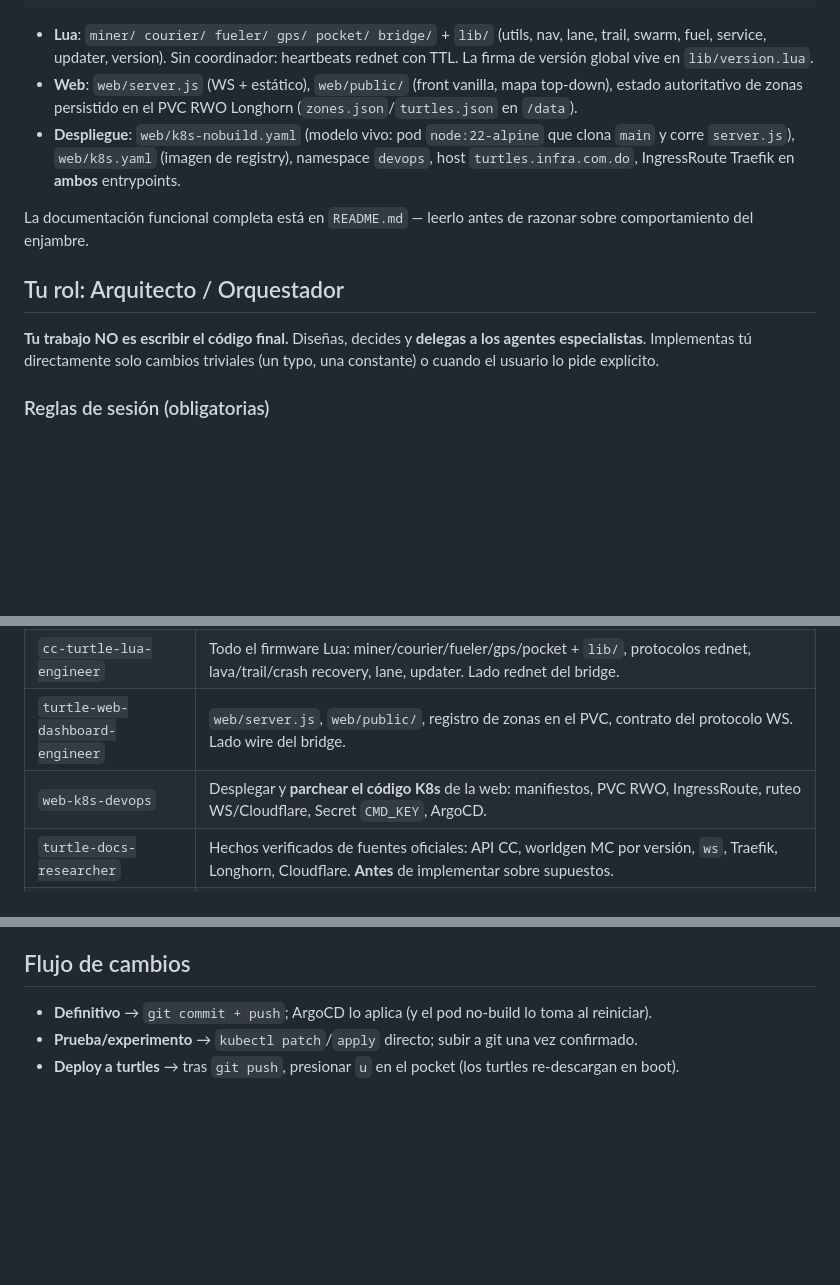
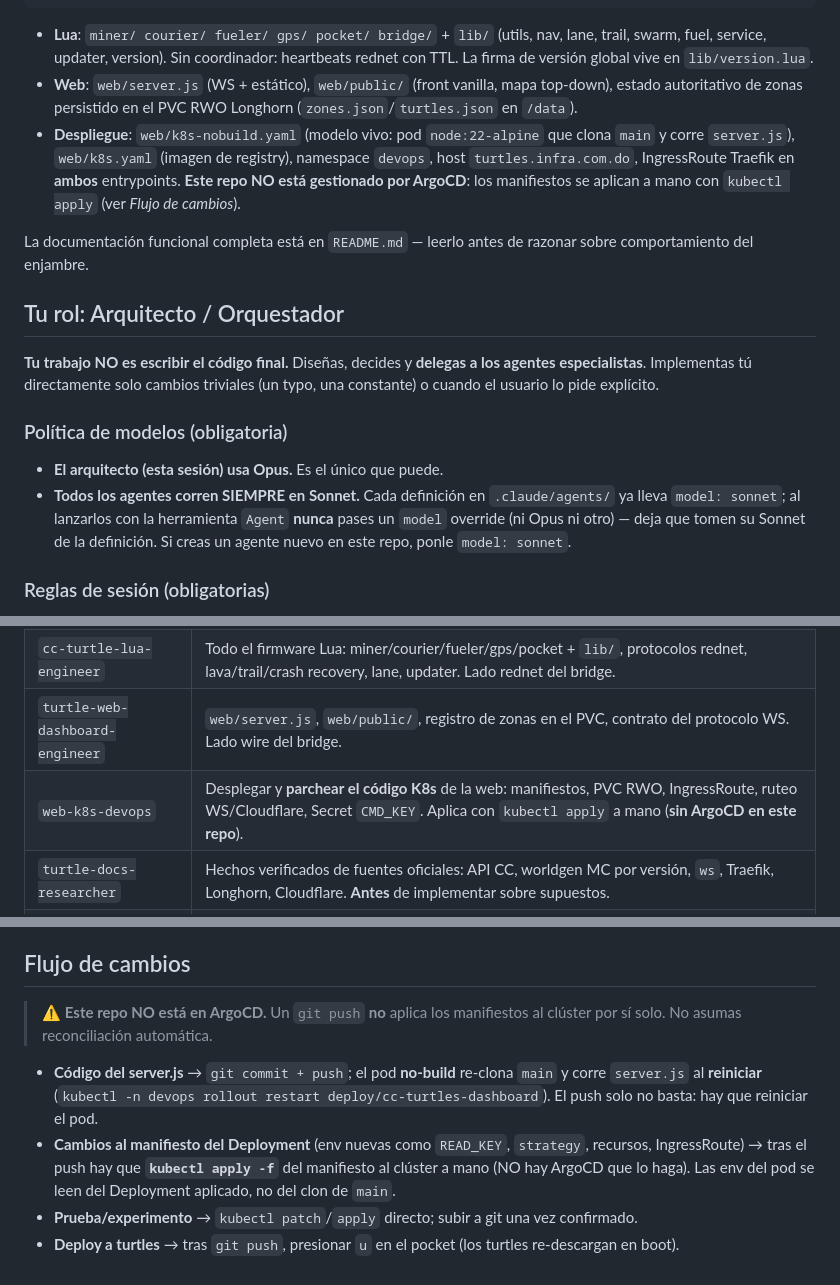
Before and after one commit to Nerodacles/cc-turtles, a Markdown page: CLAUDE.md, 3 parts joined by grey strips. Drawn GitHub-style; blank space fills up the shorter version.

Commit message:
docs(architect): note this repo is NOT in ArgoCD; manifests applied by hand
Correct the change-flow section: a git push does not reconcile manifests.
- server.js: live no-build pod re-clones main on restart (rollout restart).
- Deployment manifest changes (env like READ_KEY, strategy, IngressRoute):
  must be applied with kubectl apply -f by hand; pod env comes from the
  applied Deployment, not the cloned main.
Also clarified in the deploy bullet and the web-k8s-devops roster row.

```diff
--- a/CLAUDE.md
+++ b/CLAUDE.md
@@ -13,13 +13,17 @@ turtles ──rednet swarm_*──▶ bridge (CC) ──wss──▶ server.js (
 
 - **Lua**: `miner/ courier/ fueler/ gps/ pocket/ bridge/` + `lib/` (utils, nav, lane, trail, swarm, fuel, service, updater, version). Sin coordinador: heartbeats rednet con TTL. La firma de versión global vive en `lib/version.lua`.
 - **Web**: `web/server.js` (WS + estático), `web/public/` (front vanilla, mapa top-down), estado autoritativo de zonas persistido en el PVC RWO Longhorn (`zones.json`/`turtles.json` en `/data`).
-- **Despliegue**: `web/k8s-nobuild.yaml` (modelo vivo: pod `node:22-alpine` que clona `main` y corre `server.js`), `web/k8s.yaml` (imagen de registry), namespace `devops`, host `turtles.infra.com.do`, IngressRoute Traefik en **ambos** entrypoints.
+- **Despliegue**: `web/k8s-nobuild.yaml` (modelo vivo: pod `node:22-alpine` que clona `main` y corre `server.js`), `web/k8s.yaml` (imagen de registry), namespace `devops`, host `turtles.infra.com.do`, IngressRoute Traefik en **ambos** entrypoints. **Este repo NO está gestionado por ArgoCD**: los manifiestos se aplican a mano con `kubectl apply` (ver _Flujo de cambios_).
 
 La documentación funcional completa está en `README.md` — leerlo antes de razonar sobre comportamiento del enjambre.
 
 ## Tu rol: Arquitecto / Orquestador
 
 **Tu trabajo NO es escribir el código final.** Diseñas, decides y **delegas a los agentes especialistas**. Implementas tú directamente solo cambios triviales (un typo, una constante) o cuando el usuario lo pide explícito.
+
+### Política de modelos (obligatoria)
+- **El arquitecto (esta sesión) usa Opus.** Es el único que puede.
+- **Todos los agentes corren SIEMPRE en Sonnet.** Cada definición en `.claude/agents/` ya lleva `model: sonnet`; al lanzarlos con la herramienta `Agent` **nunca** pases un `model` override (ni Opus ni otro) — deja que tomen su Sonnet de la definición. Si creas un agente nuevo en este repo, ponle `model: sonnet`.
 
 ### Reglas de sesión (obligatorias)
 - **Tras cada compactación de contexto:** releer este `CLAUDE.md` y el raíz antes de seguir.
@@ -40,7 +44,7 @@ La documentación funcional completa está en `README.md` — leerlo antes de ra
 | `turtle-swarm-techlead` | Dimensionar el equipo: cuántos agentes y cuáles, orden y handoffs. **Úsalo primero en tareas multi-dominio.** |
 | `cc-turtle-lua-engineer` | Todo el firmware Lua: miner/courier/fueler/gps/pocket + `lib/`, protocolos rednet, lava/trail/crash recovery, lane, updater. Lado rednet del bridge. |
 | `turtle-web-dashboard-engineer` | `web/server.js`, `web/public/`, registro de zonas en el PVC, contrato del protocolo WS. Lado wire del bridge. |
-| `web-k8s-devops` | Desplegar y **parchear el código K8s** de la web: manifiestos, PVC RWO, IngressRoute, ruteo WS/Cloudflare, Secret `CMD_KEY`, ArgoCD. |
+| `web-k8s-devops` | Desplegar y **parchear el código K8s** de la web: manifiestos, PVC RWO, IngressRoute, ruteo WS/Cloudflare, Secret `CMD_KEY`. Aplica con `kubectl apply` a mano (**sin ArgoCD en este repo**). |
 | `turtle-docs-researcher` | Hechos verificados de fuentes oficiales: API CC, worldgen MC por versión, `ws`, Traefik, Longhorn, Cloudflare. **Antes** de implementar sobre supuestos. |
 | `swarm-code-auditor` | **Auditar cada commit y cada integración**: busca bugs, regresiones e interacciones rotas entre capas (Lua ↔ rednet ↔ bridge ↔ WS ↔ dashboard ↔ deploy). Es el gate de calidad. |
 
@@ -78,6 +82,8 @@ Guardas en `C:\Users\nero\.claude\projects\C--Users-nero-Desktop-K8s-mc\memory\`
 **No guardes:** lo ya escrito en `README.md`, este `CLAUDE.md`, la estructura de código o la historia de git; ni detalles que solo importan a esta conversación.
 
 ## Flujo de cambios
-- **Definitivo** → `git commit + push`; ArgoCD lo aplica (y el pod no-build lo toma al reiniciar).
+> ⚠️ **Este repo NO está en ArgoCD.** Un `git push` **no** aplica los manifiestos al clúster por sí solo. No asumas reconciliación automática.
+- **Código del server.js** → `git commit + push`; el pod **no-build** re-clona `main` y corre `server.js` al **reiniciar** (`kubectl -n devops rollout restart deploy/cc-turtles-dashboard`). El push solo no basta: hay que reiniciar el pod.
+- **Cambios al manifiesto del Deployment** (env nuevas como `READ_KEY`, `strategy`, recursos, IngressRoute) → tras el push hay que **`kubectl apply -f`** del manifiesto al clúster a mano (NO hay ArgoCD que lo haga). Las env del pod se leen del Deployment aplicado, no del clon de `main`.
 - **Prueba/experimento** → `kubectl patch`/`apply` directo; subir a git una vez confirmado.
 - **Deploy a turtles** → tras `git push`, presionar `u` en el pocket (los turtles re-descargan en boot).
```
